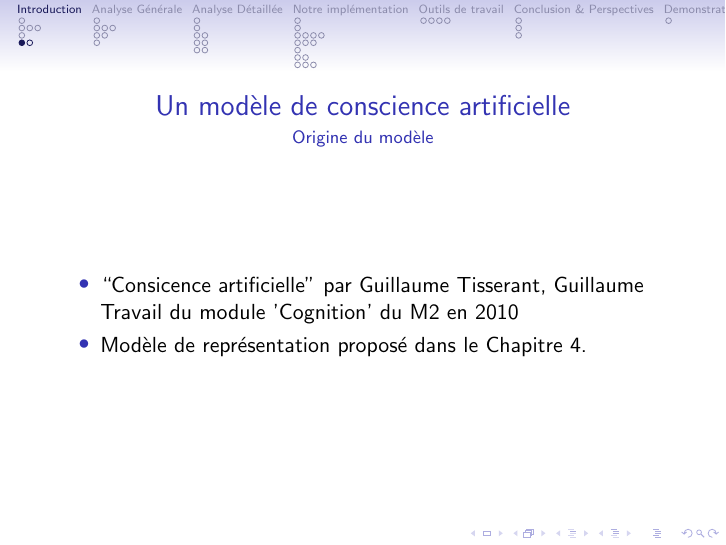
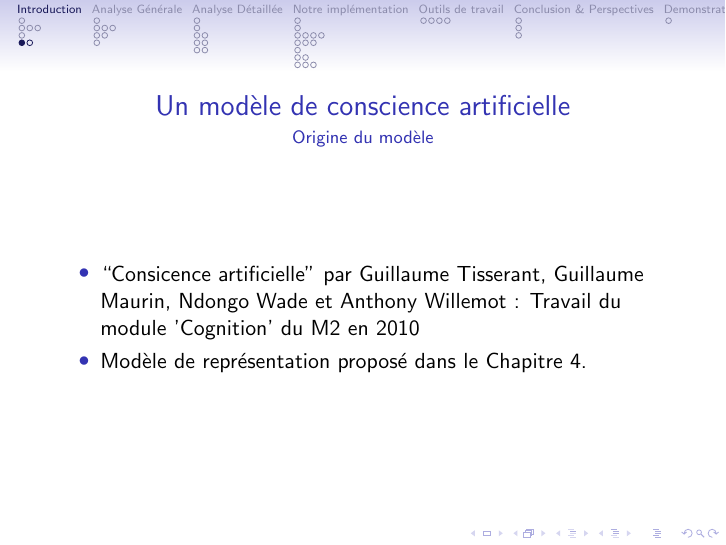
Before and after one commit to cogitoTeam/IA_a_cognitive_approach, LaTeX slides (Docs/Latex/presentation/ac_beamer.tex, which reads Docs/Latex/presentation/introduction/un_modele_de_conscience_artificielle.tex): page 8 of 47. Compiled offline with pdfLaTeX.

Commit message:
push to wait for oncoming changes

```diff
--- a/Docs/Latex/presentation/introduction/un_modele_de_conscience_artificielle.tex
+++ b/Docs/Latex/presentation/introduction/un_modele_de_conscience_artificielle.tex
@@ -1,8 +1,8 @@
 \begin{frame}{Un modèle de conscience artificielle}{Origine du modèle}
 \begin{itemize}
   \item ``Consicence
-  artificielle'' par Guillaume Tisserant, Guillaume Travail du module
-  'Cognition' du M2 en 2010
+  artificielle'' par Guillaume Tisserant, Guillaume Maurin, Ndongo Wade
+  et Anthony Willemot : Travail du module 'Cognition' du M2 en 2010
   \item Modèle de représentation proposé dans le Chapitre 4.
 \end{itemize}
 \end{frame}
```
